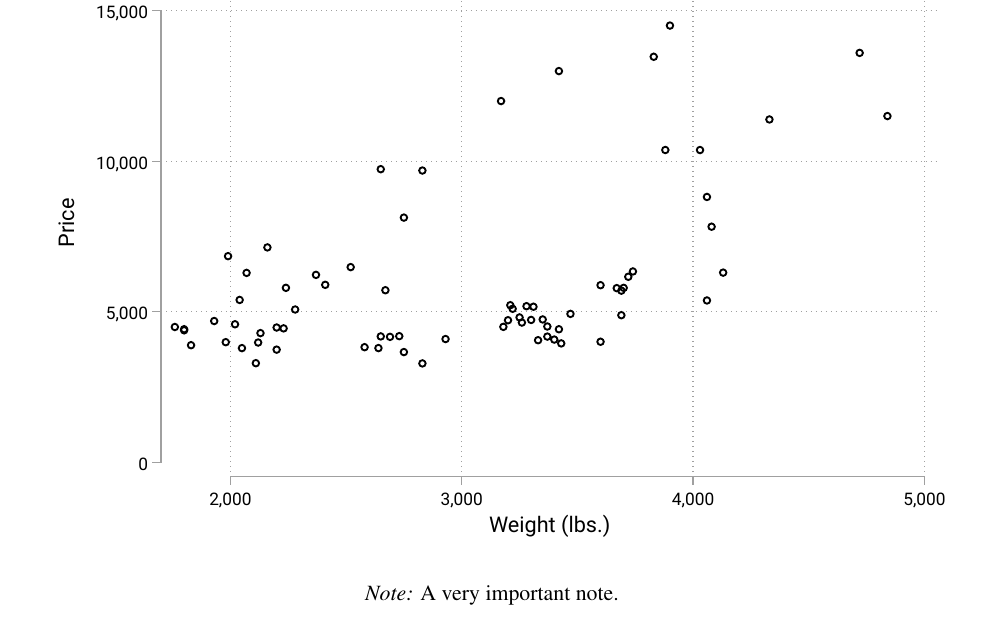
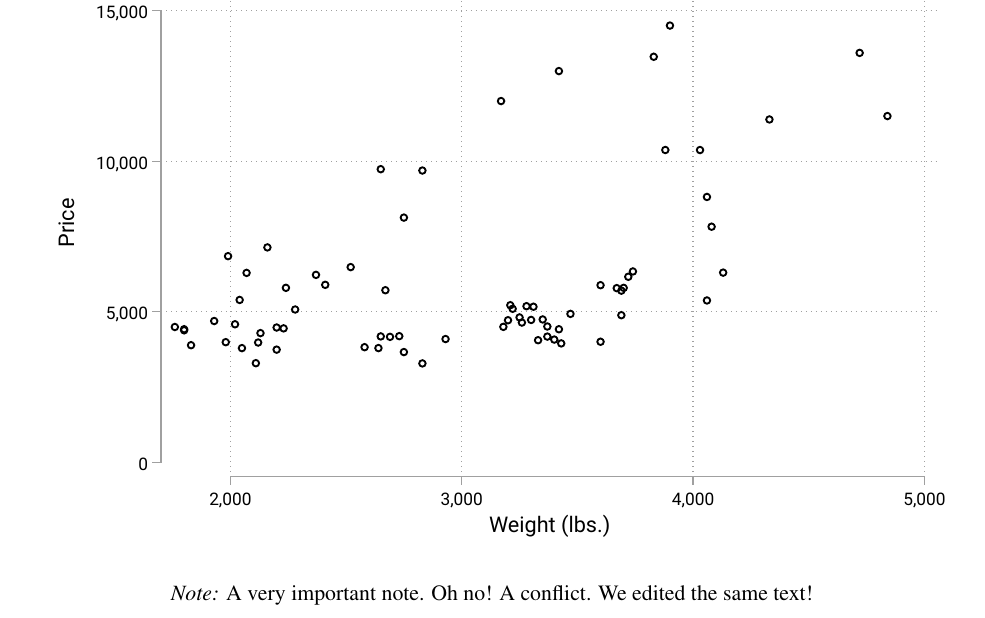
Before and after one commit to hollina/example_project, a LaTeX document (latex/tables_and_figures.tex): part of page 2 of 8, cut so that both start at the same text. Compiled offline with pdfLaTeX.

Commit message:
edited line 41 locally

```diff
--- a/latex/tables_and_figures.tex
+++ b/latex/tables_and_figures.tex
@@ -38,7 +38,7 @@
 	  \centering
 	  \includegraphics[width=\linewidth]{../output/simple_scatter.pdf}
 
-	 	\subcaption*{\emph{Note:} A very important note.}
+	 	\subcaption*{\emph{Note:} A very important note. Oh no! A conflict. We edited the same text!}
 	\label{fig:simple_scatter}
 \end{figure}
 
```
Also changed, not shown: latex/tables_and_figures.pdf, latex/tables_and_figures.tex (1 more changed lines), 2 other files.
